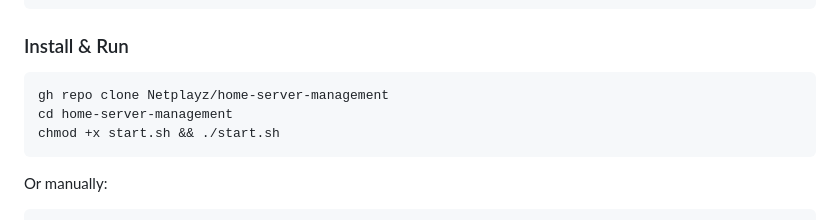
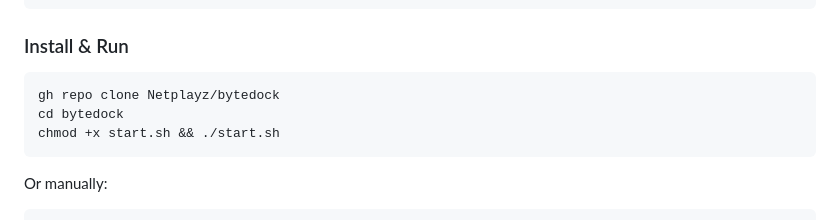
Before and after one commit to Netplayz/bytedock, a Markdown page: README.md, the part around the change. Drawn GitHub-style.

````diff
--- a/README.md
+++ b/README.md
@@ -51,8 +51,8 @@ sudo usermod -aG docker $USER && newgrp docker
 ### Install & Run
 
 ```bash
-gh repo clone Netplayz/home-server-management
-cd home-server-management
+gh repo clone Netplayz/bytedock
+cd bytedock
 chmod +x start.sh && ./start.sh
 ```
 
````
